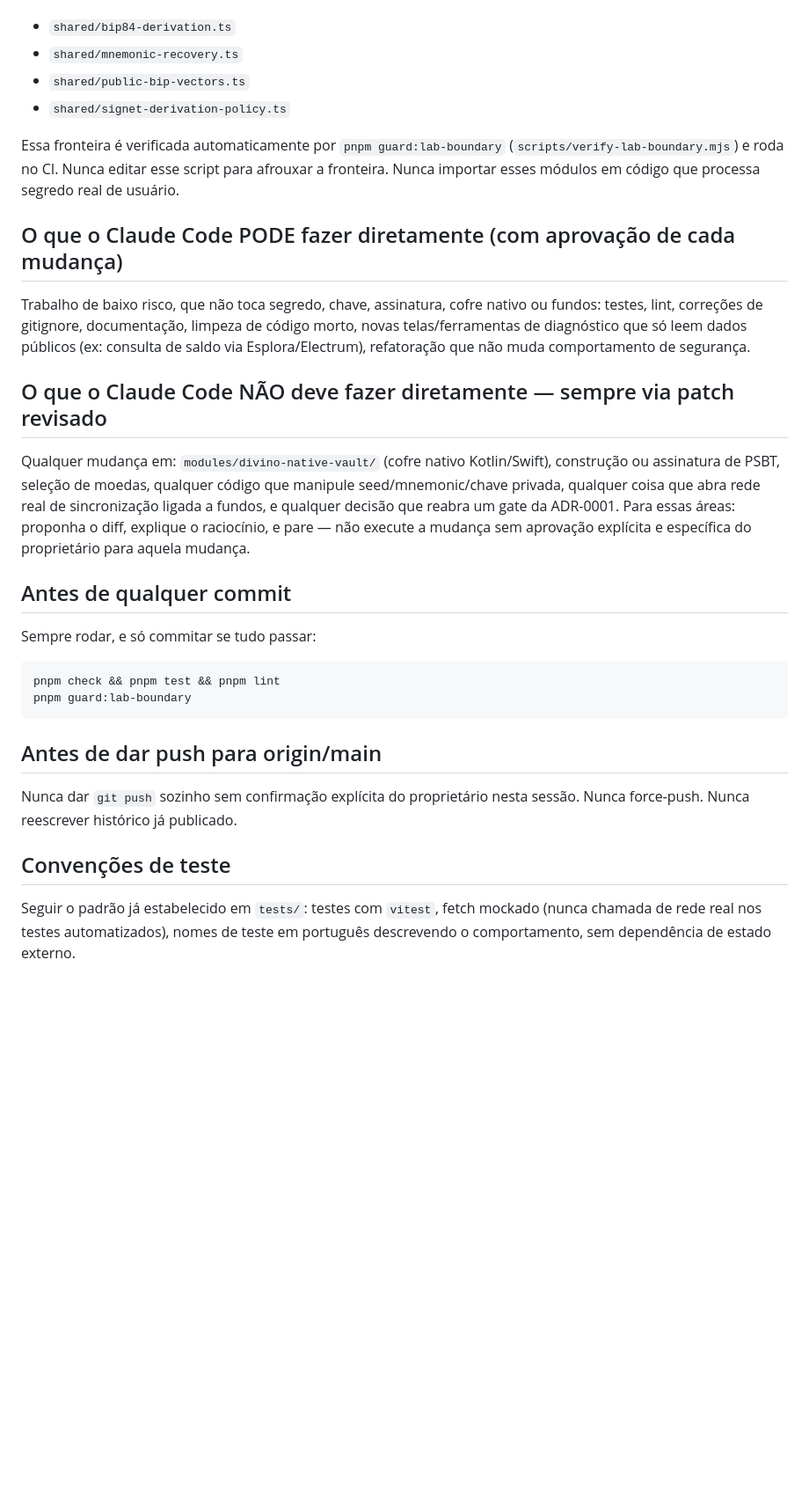
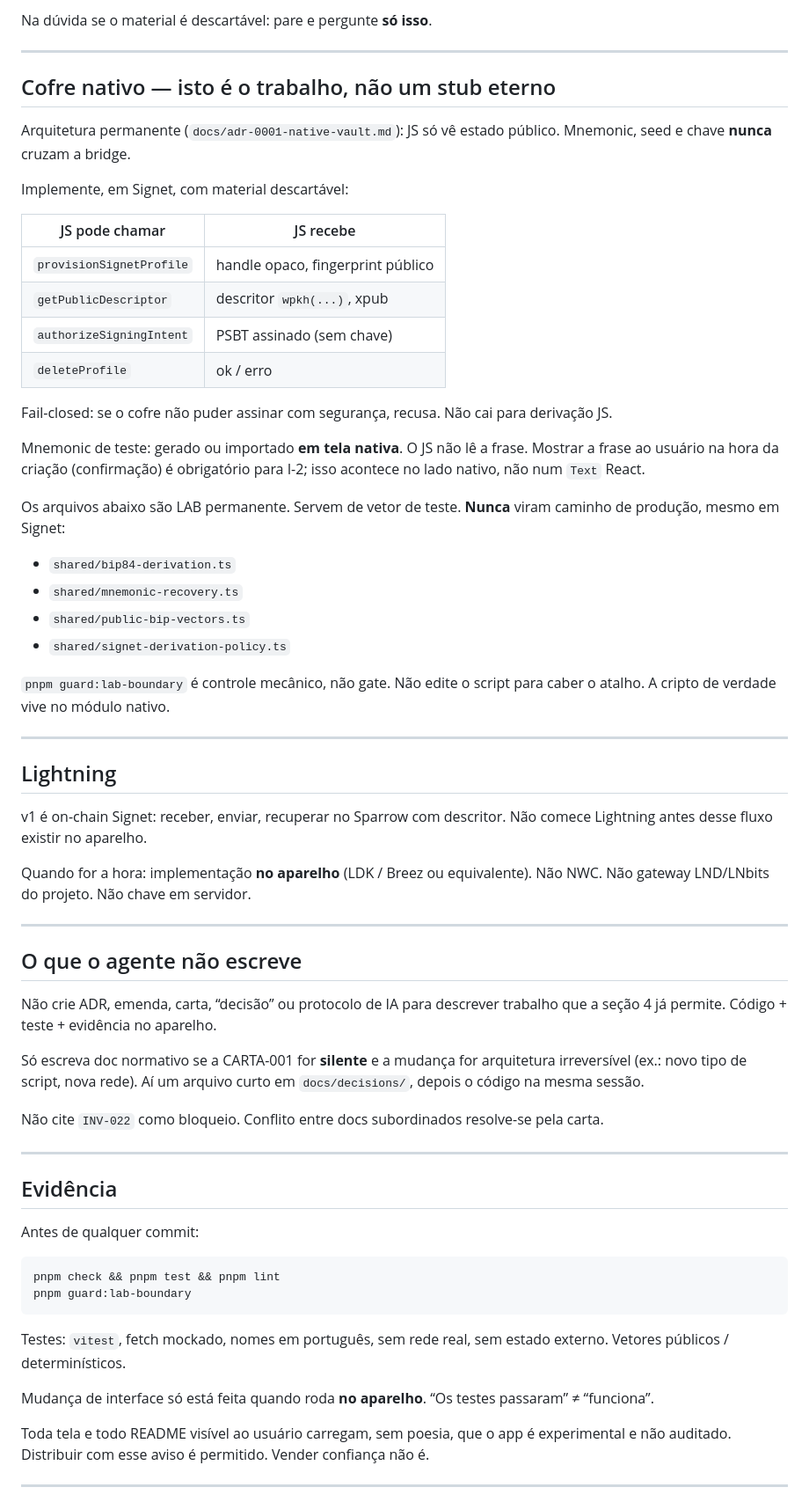
Before and after one commit to divinobitcoin/divino-bitcoin, a Markdown page: CLAUDE.md, the part around one of its changes. Shown at 88% size. GitHub-like rendering; blank space fills up the shorter version.

````diff
--- a/CLAUDE.md
+++ b/CLAUDE.md
@@ -50,49 +88,83 @@ caminho de produção, mesmo em Signet:
+Na dúvida se o material é descartável: pare e pergunte **só isso**.
+
+---
+
+## Cofre nativo — isto é o trabalho, não um stub eterno
+
+Arquitetura permanente (`docs/adr-0001-native-vault.md`): JS só vê estado
+público. Mnemonic, seed e chave **nunca** cruzam a bridge.
+
+Implemente, em Signet, com material descartável:
+
+| JS pode chamar | JS recebe |
+|---|---|
+| `provisionSignetProfile` | handle opaco, fingerprint público |
+| `getPublicDescriptor` | descritor `wpkh(...)`, xpub |
+| `authorizeSigningIntent` | PSBT assinado (sem chave) |
+| `deleteProfile` | ok / erro |
+
+Fail-closed: se o cofre não puder assinar com segurança, recusa. Não cai
+para derivação JS.
+
+Mnemonic de teste: gerado ou importado **em tela nativa**. O JS não lê a
+frase. Mostrar a frase ao usuário na hora da criação (confirmação) é
+obrigatório para I-2; isso acontece no lado nativo, não num `Text` React.
+
+Os arquivos abaixo são LAB permanente. Servem de vetor de teste. **Nunca**
+viram caminho de produção, mesmo em Signet:
 
 - `shared/bip84-derivation.ts`
 - `shared/mnemonic-recovery.ts`
 - `shared/public-bip-vectors.ts`
 - `shared/signet-derivation-policy.ts`
 
-Essa fronteira é verificada automaticamente por `pnpm guard:lab-boundary`
-(`scripts/verify-lab-boundary.mjs`) e roda no CI. Nunca editar esse script
-para afrouxar a fronteira. Nunca importar esses módulos em código que
-processa segredo real de usuário.
+`pnpm guard:lab-boundary` é controle mecânico, não gate. Não edite o script
+para caber o atalho. A cripto de verdade vive no módulo nativo.
 
-## O que o Claude Code PODE fazer diretamente (com aprovação de cada mudança)
+---
 
-Trabalho de baixo risco, que não toca segredo, chave, assinatura, cofre nativo
-ou fundos: testes, lint, correções de gitignore, documentação, limpeza de
-código morto, novas telas/ferramentas de diagnóstico que só leem dados
-públicos (ex: consulta de saldo via Esplora/Electrum), refatoração que não
-muda comportamento de segurança.
+## Lightning
 
-## O que o Claude Code NÃO deve fazer diretamente — sempre via patch revisado
+v1 é on-chain Signet: receber, enviar, recuperar no Sparrow com descritor.
+Não comece Lightning antes desse fluxo existir no aparelho.
 
-Qualquer mudança em: `modules/divino-native-vault/` (cofre nativo Kotlin/Swift),
-construção ou assinatura de PSBT, seleção de moedas, qualquer código que
-manipule seed/mnemonic/chave privada, qualquer coisa que abra rede real de
-sincronização ligada a fundos, e qualquer decisão que reabra um gate da
-ADR-0001. Para essas áreas: proponha o diff, explique o raciocínio, e pare —
-não execute a mudança sem aprovação explícita e específica do proprietário
-para aquela mudança.
+Quando for a hora: implementação **no aparelho** (LDK / Breez ou equivalente).
+Não NWC. Não gateway LND/LNbits do projeto. Não chave em servidor.
 
-## Antes de qualquer commit
+---
 
-Sempre rodar, e só commitar se tudo passar:
+## O que o agente não escreve
+
+Não crie ADR, emenda, carta, “decisão” ou protocolo de IA para descrever
+trabalho que a seção 4 já permite. Código + teste + evidência no aparelho.
+
+Só escreva doc normativo se a CARTA-001 for **silente** e a mudança for
+arquitetura irreversível (ex.: novo tipo de script, nova rede). Aí um
+arquivo curto em `docs/decisions/`, depois o código na mesma sessão.
+
+Não cite `INV-022` como bloqueio. Conflito entre docs subordinados resolve-se
+pela carta.
+
+---
+
+## Evidência
+
+Antes de qualquer commit:
 
 ```
 pnpm check && pnpm test && pnpm lint
 pnpm guard:lab-boundary
 ```
 
-## Antes de dar push para origin/main
+Testes: `vitest`, fetch mockado, nomes em português, sem rede real, sem
+estado externo. Vetores públicos / determinísticos.
 
-Nunca dar `git push` sozinho sem confirmação explícita do proprietário nesta
-sessão. Nunca force-push. Nunca reescrever histórico já publicado.
+Mudança de interface só está feita quando roda **no aparelho**.
+“Os testes passaram” ≠ “funciona”.
 
-## Convenções de teste
+Toda tela e todo README visível ao usuário carregam, sem poesia, que o app é
+experimental e não auditado. Distribuir com esse aviso é permitido.
+Vender confiança não é.
 
-Seguir o padrão já estabelecido em `tests/`: testes com `vitest`, fetch
-mockado (nunca chamada de rede real nos testes automatizados), nomes de teste
-em português descrevendo o comportamento, sem dependência de estado externo.
+---
 
````
Also changed, not shown: other parts of CLAUDE.md (+84 -36 lines).
